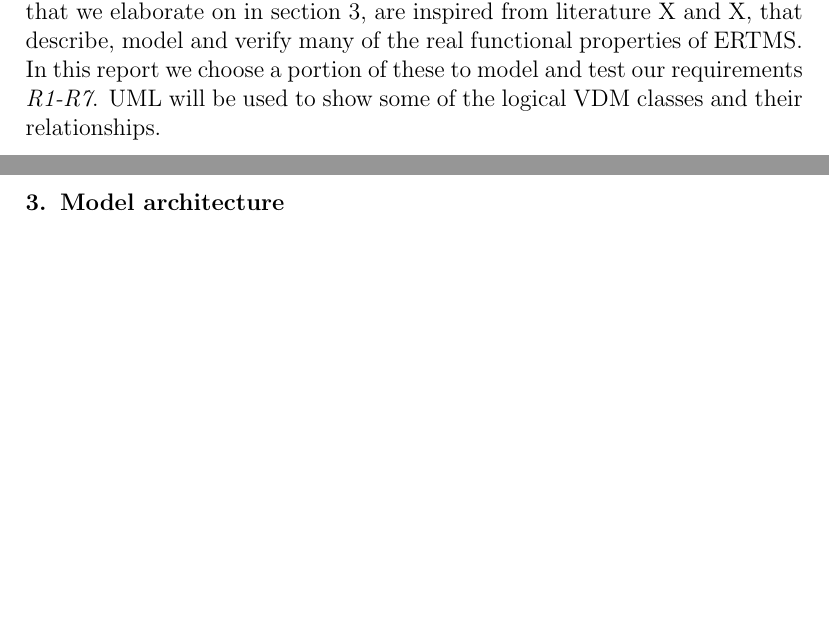
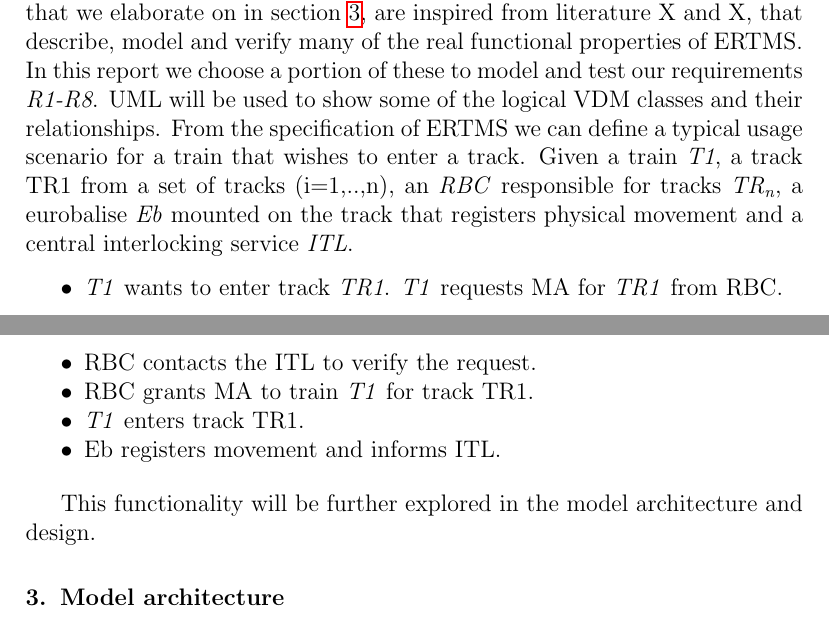
Before and after one commit to thecml/ertms-modelling-vdm, a LaTeX paper (Report/report.tex): two parts of pages 3 and 4 of 6, joined at a grey line, cut so that both start at the same text, the shorter picture padded with empty space. The pictures show the PDF file Report/report.pdf that the author committed with the source.

Commit message:
Requirements more

```diff
--- a/Report/report.tex
+++ b/Report/report.tex
@@ -47,8 +50,5 @@ Figure \ref{fig:ertmsoverview} shows the essential components of ERTMS level 2.
 
 \section{Requirements}
 \label{S:requirements}
-The purpose of the model is to design and verify the interlocking properties and operating rules of the ETCS system, a part of ERTMS. With our model we aim to show how VDM can we used to create and satisfy a subset of the real requirements of ETCS interlocking, abstracting away most of the physical constraints you would have in a real system and focusing on the control mechanisms you find in the RadioBlockCenter and Interlocking components, described in the introduction. Our model should demonstrate a simulated train that interacts with the control system when traversing a set of tracks, as it would in real life, while simultaneously monitoring and adhering to the safety features of the system. We address the following requirements:
+The purpose of the model is to design and verify the interlocking properties and operating rules of the ETCS system, a part of ERTMS. With our model we aim to show how VDM can we used to create and satisfy a subset of the real requirements of ETCS interlocking, abstracting away most of the physical constraints you would have in a real system and focusing on the control mechanisms you find in the RadioBlockCenter and Interlocking components, described in the introduction. Our model should demonstrate a simulated train that interacts with the control system when traversing a set of tracks, as it would in real life, while simultaneously monitoring and adhering to the safety features of the system. We address the following requirements: \\
 
-\begin{itemize}
-	\item R1: A train shall not enter a block section which is occupied by another train (same track).
-	\item R2: A train shall not pass a track boundary without being given a movement authority (MA) to do so.
@@ -60 +54,0 @@ The purpose of the model is to design and verify the interlocking properties and
-	\item R8: The eurobalise shall report train movement to the interlocking system.
@@ -61,6 +64,14 @@ The purpose of the model is to design and verify the interlocking properties and
+The requirements and the behavior of the ETCS control architecture, that we elaborate on in section \ref{S:systemarch}, are inspired from literature X and X, that describe, model and verify many of the real functional properties of ERTMS. In this report we choose a portion of these to model and test our requirements \textit{R1-R8}. UML will be used to show some of the logical VDM classes and their relationships. From the specification of ERTMS we can define a typical usage scenario for a train that wishes to enter a track. Given a train \textit{T1}, a track TR1 from a set of tracks (i=1,..,n), an \textit{RBC} responsible for tracks \textit{TR\textsubscript{n}}, a eurobalise \textit{Eb} mounted on the track that registers physical movement and a central interlocking service \textit{ITL}.
+
+\begin{itemize}[noitemsep]
+	\item \textit{T1} wants to enter track \textit{TR1}. \textit{T1} requests MA for \textit{TR1} from RBC.
+	\item RBC contacts the ITL to verify the request.
+	\item RBC grants MA to train \textit{T1} for track TR1.
+	\item \textit{T1} enters track TR1.
+	\item Eb registers movement and informs ITL.
 \end{itemize}
 
-The requirements and the behavior of the ETCS control architecture, that we elaborate on in section \ref{S:systemarch}, are inspired from literature X and X, that describe, model and verify many of the real functional properties of ERTMS. In this report we choose a portion of these to model and test our requirements \textit{R1-R7}. UML will be used to show some of the logical VDM classes and their relationships.
+This functionality will be further explored in the model architecture and design.
 
 \section{Model architecture}
 \label{S:systemarch}
```
Also changed, not shown: Report/report.pdf, Report/report.tex (17 more changed lines).
